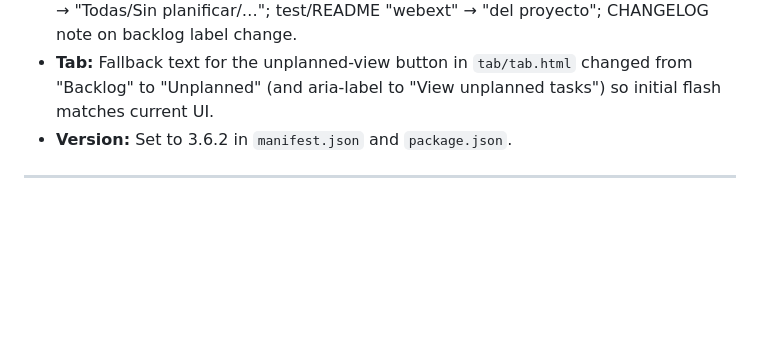
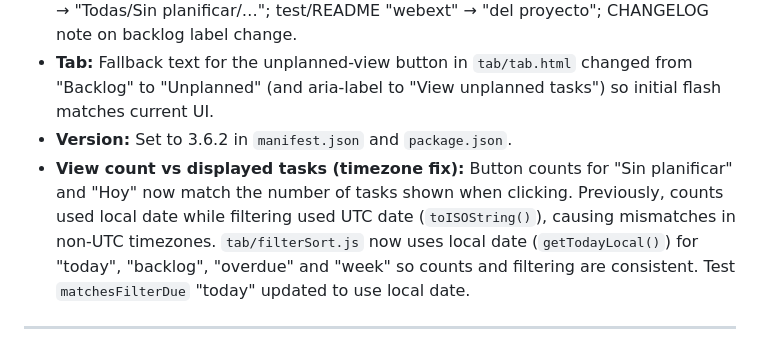
Before and after one commit to mebordone/todoplannertxt, a Markdown page: CHANGELOG.md, the part around the change. Drawn GitHub-style; blank space fills up the shorter version.

Commit message:
docs: CHANGELOG 3.6.2 view-count fix, COMPLIANCE-AGENTS note
Made-with: Cursor

```diff
--- a/CHANGELOG.md
+++ b/CHANGELOG.md
@@ -52,6 +52,7 @@ The roadmap now focuses only on **upcoming / planned work**.
 - **Docs:** README "Backlog" → "Sin planificar"; ROADMAP summary "Todas/Backlog/…" → "Todas/Sin planificar/…"; test/README "webext" → "del proyecto"; CHANGELOG note on backlog label change.
 - **Tab:** Fallback text for the unplanned-view button in `tab/tab.html` changed from "Backlog" to "Unplanned" (and aria-label to "View unplanned tasks") so initial flash matches current UI.
 - **Version:** Set to 3.6.2 in `manifest.json` and `package.json`.
+- **View count vs displayed tasks (timezone fix):** Button counts for "Sin planificar" and "Hoy" now match the number of tasks shown when clicking. Previously, counts used local date while filtering used UTC date (`toISOString()`), causing mismatches in non-UTC timezones. `tab/filterSort.js` now uses local date (`getTodayLocal()`) for "today", "backlog", "overdue" and "week" so counts and filtering are consistent. Test `matchesFilterDue` "today" updated to use local date.
 
 ---
 
```
Also changed, not shown: COMPLIANCE-AGENTS.md (+1 -1 lines).
